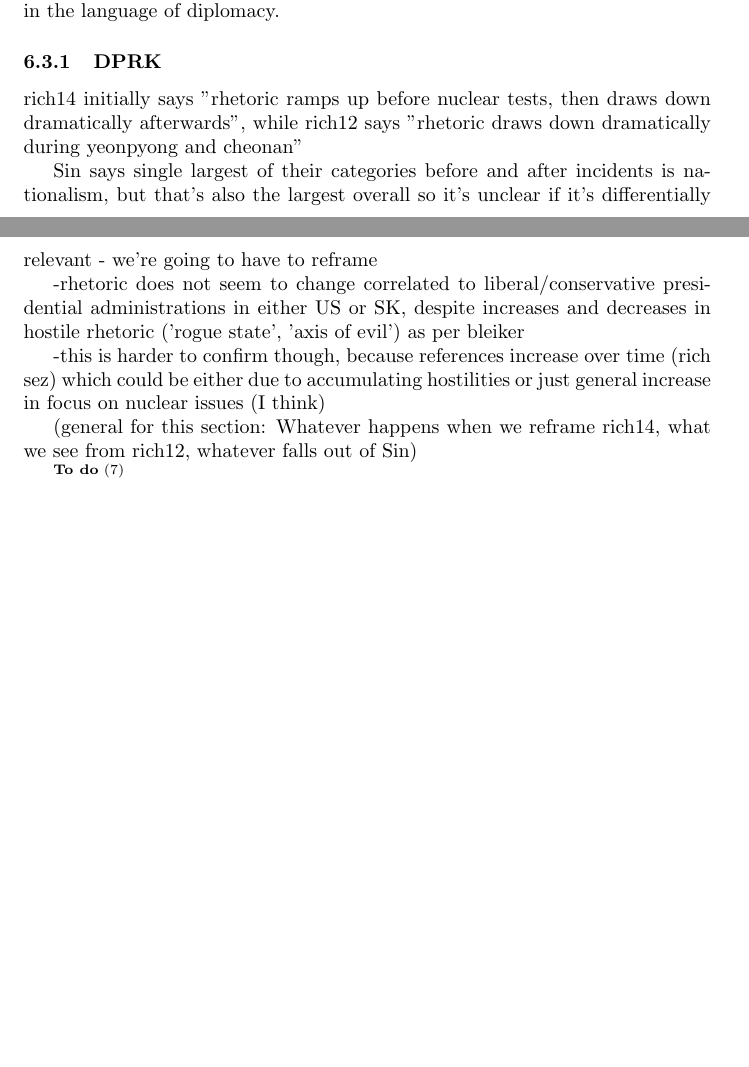
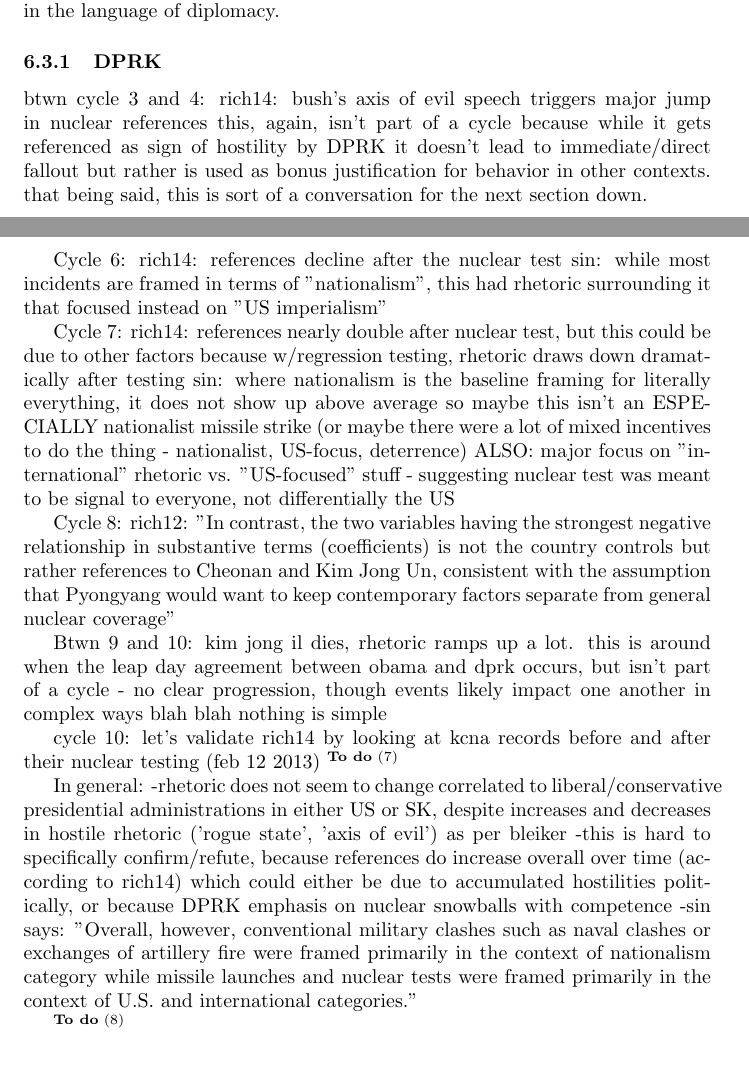
Before and after one commit to HaleyB-E/thesis, a LaTeX thesis (thesis/thesis.tex): two parts of pages 22 and 23 of 28, joined at a grey line, cut so that both start at the same text, the shorter picture padded with empty space. Compiled offline with pdfLaTeX.

Commit message:
outlined DPRK temporal rhetoric section

```diff
--- a/thesis/thesis.tex
+++ b/thesis/thesis.tex
@@ -393,18 +393,34 @@ Though some general trends can be identified in American and North Korean rhetor
 
 \subsubsection{DPRK}
 
-rich14 initially says "rhetoric ramps up before nuclear tests, then draws down dramatically afterwards", while rich12 says "rhetoric draws down dramatically during yeonpyong and cheonan"
+btwn cycle 3 and 4:
+rich14: bush's axis of evil speech triggers major jump in nuclear references
+this, again, isn't part of a cycle because while it gets referenced as sign of hostility by DPRK it doesn't lead to immediate/direct fallout but rather is used as bonus justification for behavior in other contexts. that being said, this is sort of a conversation for the next section down.
 
-Sin says single largest of their categories before and after incidents is nationalism, but that's also the largest overall so it's unclear if it's differentially relevant - we're going to have to reframe
+Cycle 6:
+rich14: references decline after the nuclear test
+sin: while most incidents are framed in terms of "nationalism", this had rhetoric surrounding it that focused instead on "US imperialism"
 
+Cycle 7:
+rich14: references nearly double after nuclear test, but this could be due to other factors because w/regression testing, rhetoric draws down dramatically after testing
+sin: where nationalism is the baseline framing for literally everything, it does not show up above average so maybe this isn't an ESPECIALLY nationalist missile strike (or maybe there were a lot of mixed incentives to do the thing - nationalist, US-focus, deterrence)  ALSO: major focus on "international" rhetoric vs. "US-focused" stuff - suggesting nuclear test was meant to be signal to everyone, not differentially the US
+
+Cycle 8:
+rich12: "In contrast, the two variables having the strongest negative relationship in substantive terms (coefficients) is not the country controls but rather references to Cheonan and Kim Jong Un, consistent with the assumption that Pyongyang would want to keep contemporary factors separate from general nuclear coverage"
+
+Btwn 9 and 10:
+kim jong il dies, rhetoric ramps up a lot. this is around when the leap day agreement between obama and dprk occurs, but isn't part of a cycle - no clear progression, though events likely impact one another in complex ways blah blah nothing is simple
+
+cycle 10:
+let's validate rich14 by looking at kcna records before and after their nuclear testing (feb 12 2013)
+\todo{KCNA that}
+
+In general:
 -rhetoric does not seem to change correlated to liberal/conservative presidential administrations in either US or SK, despite increases and decreases in hostile rhetoric ('rogue state', 'axis of evil') as per bleiker
+-this is hard to specifically confirm/refute, because references do increase overall over time (according to rich14) which could either be due to accumulated hostilities politically, or because DPRK emphasis on nuclear snowballs with competence
+-sin says: "Overall, however, conventional military clashes such as naval clashes or exchanges of artillery fire were framed primarily in the context of nationalism category while missile launches and nuclear tests were framed primarily in the context of U.S. and international categories."
 
--this is harder to confirm though, because references increase over time (rich sez) which could be either due to accumulating hostilities or just general increase in focus on nuclear issues (I think)
-
-(general for this section: Whatever happens when we reframe rich14, what we see from rich12, whatever falls out of Sin)
-
-
-\todo{dprk temporal rhetoric}
+\todo{finish dprk temporal rhetoric}
 
 
 \subsubsection{US}
```
